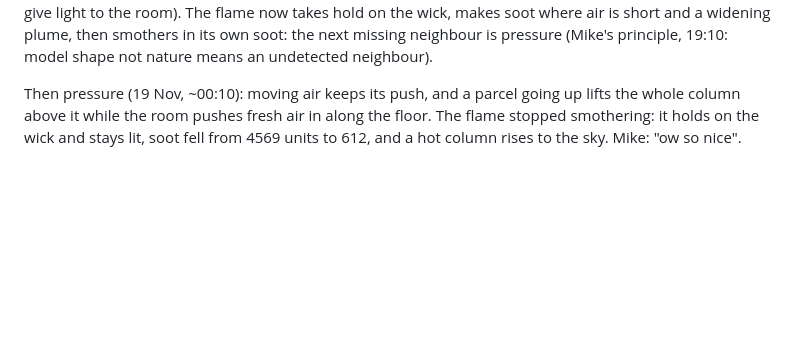
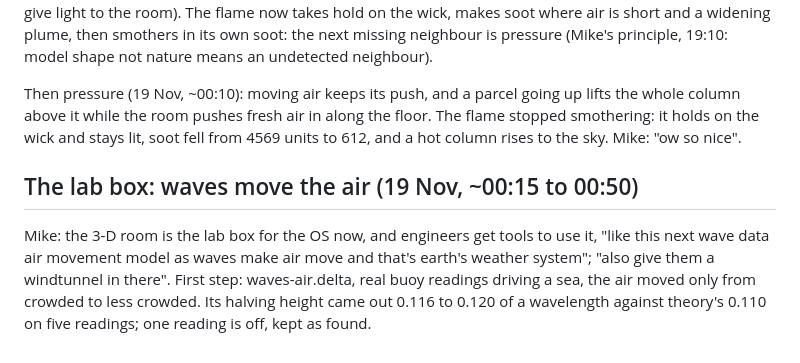
Before and after one commit to mikehebblethwaite-hub/d-math, a Markdown page: HISTORY.md, the part around the change. Rendered like a GitHub page; blank space fills up the shorter version.

```diff
--- a/HISTORY.md
+++ b/HISTORY.md
@@ -100,3 +100,10 @@ pressure (Mike's principle, 19:10: model shape not nature means an undetected ne
 Then pressure (19 Nov, ~00:10): moving air keeps its push, and a parcel going up lifts the whole column above it while
 the room pushes fresh air in along the floor. The flame stopped smothering: it holds on the wick and stays lit, soot fell
 from 4569 units to 612, and a hot column rises to the sky. Mike: "ow so nice".
+
+## The lab box: waves move the air (19 Nov, ~00:15 to 00:50)
+
+Mike: the 3-D room is the lab box for the OS now, and engineers get tools to use it, "like this next wave data air movement
+model as waves make air move and that's earth's weather system"; "also give them a windtunnel in there". First step:
+waves-air.delta, real buoy readings driving a sea, the air moved only from crowded to less crowded. Its halving height
+came out 0.116 to 0.120 of a wavelength against theory's 0.110 on five readings; one reading is off, kept as found.
```
Also changed, not shown: README.md (+10 -0 lines), paper/images/waves-air.png (added), 1 other file.
